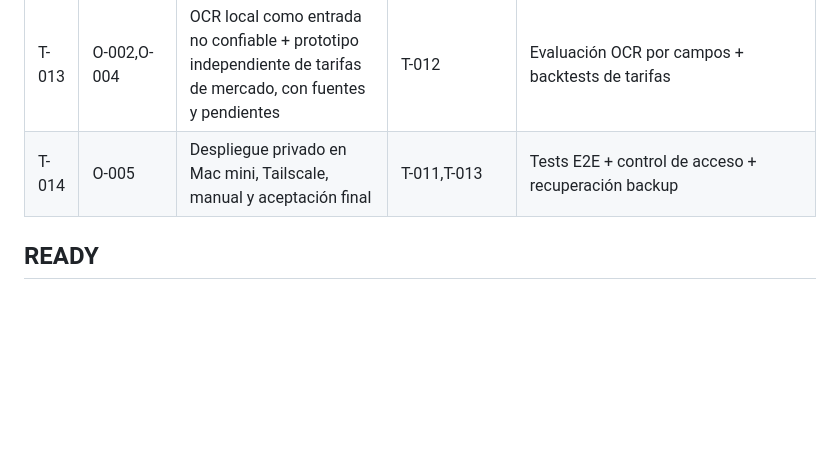
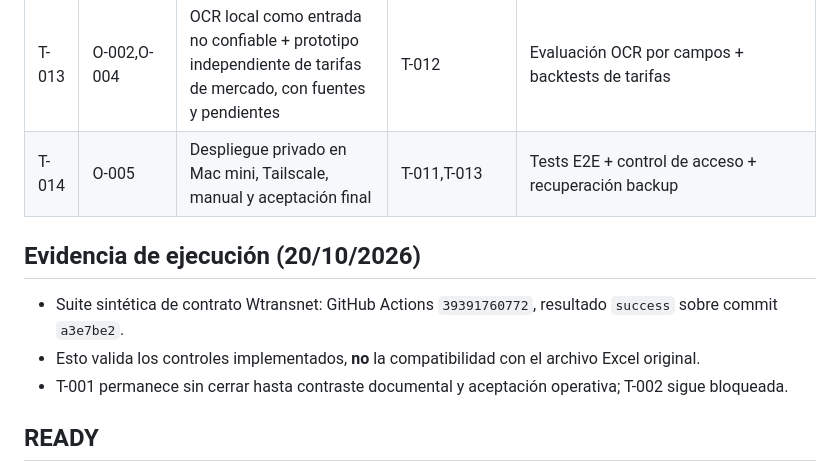
Before and after one commit to GabrielValverdeBaez/XPO-Operations, a Markdown page: ROUTE.md, the part around the change. GitHub-like rendering; blank space fills up the shorter version.

Commit message:
docs(route): record passing CI evidence and remaining T-001 gate

```diff
--- a/ROUTE.md
+++ b/ROUTE.md
@@ -57,6 +57,11 @@ T-011 + T-013 → T-014
 | T-013 | O-002,O-004 | OCR local como entrada no confiable + prototipo independiente de tarifas de mercado, con fuentes y pendientes | T-012 | Evaluación OCR por campos + backtests de tarifas |
 | T-014 | O-005 | Despliegue privado en Mac mini, Tailscale, manual y aceptación final | T-011,T-013 | Tests E2E + control de acceso + recuperación backup |
 
+## Evidencia de ejecución (20/10/2026)
+- Suite sintética de contrato Wtransnet: GitHub Actions `39391760772`, resultado `success` sobre commit `a3e7be2`.
+- Esto valida los controles implementados, **no** la compatibilidad con el archivo Excel original.
+- T-001 permanece sin cerrar hasta contraste documental y aceptación operativa; T-002 sigue bloqueada.
+
 ## READY
 - **T-001** es la única tarea sin dependencias previas. Precisa reunir artefactos de referencia; no declarar DONE por existencia de este documento.
 - Cualquier desarrollo de código posterior está **NO INICIADO**.
```
